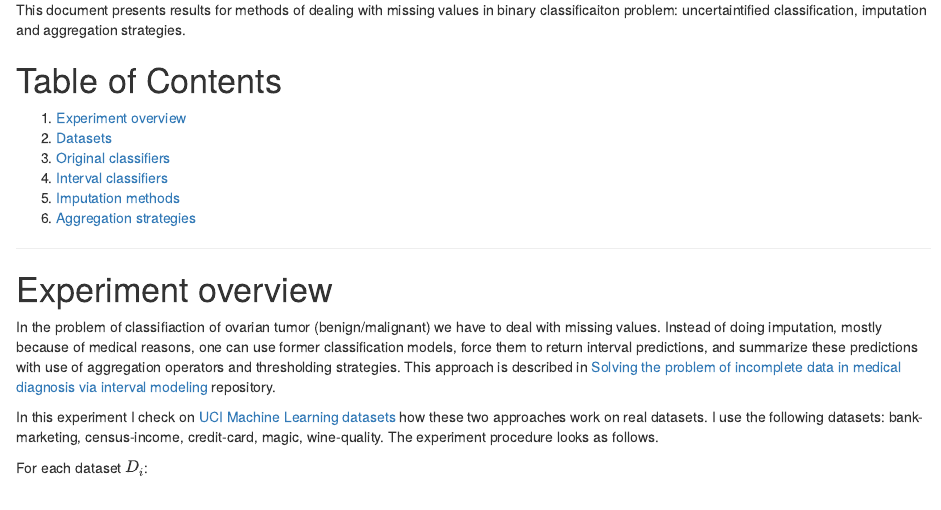
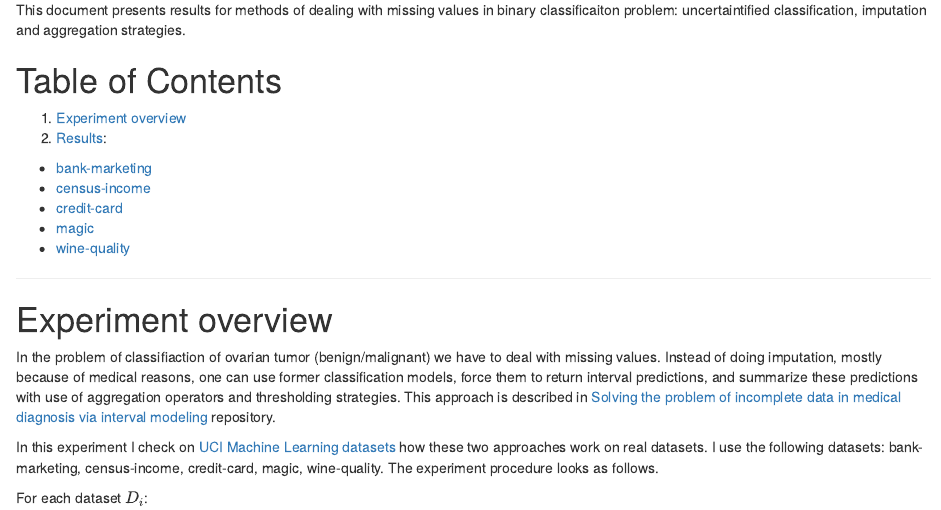
Before and after one commit to andre-wojtowicz/agg-vs-imp, an R Markdown document (s7-compare-results.Rmd): the page in a window 1100 px wide, from 130 px down. Rendered offline with R 4.5, knitr and Pandoc, with nearby package versions; some code elsewhere in the file could not run offline; common packages that the code uses without loading them are loaded.

Commit message:
updated toc

```diff
--- a/s7-compare-results.Rmd
+++ b/s7-compare-results.Rmd
@@ -23,11 +23,12 @@ aggregation strategies.
 # Table of Contents
 
  1. [Experiment overview](#experiment-overview)
- 2. [Datasets](#datasets)
- 3. [Original classifiers](#original-classifiers)
- 4. [Interval classifiers](#interval-classifiers)
- 5. [Imputation methods](#imputation-methods)
- 6. [Aggregation strategies](#aggregation-strategies)
+ 2. [Results](#results):
+  * [bank-marketing](#bank-marketing)
+  * [census-income](#census-income)
+  * [credit-card](#credit-card)
+  * [magic](#magic)
+  * [wine-quality](#wine-quality)
 
 
 ***
```
